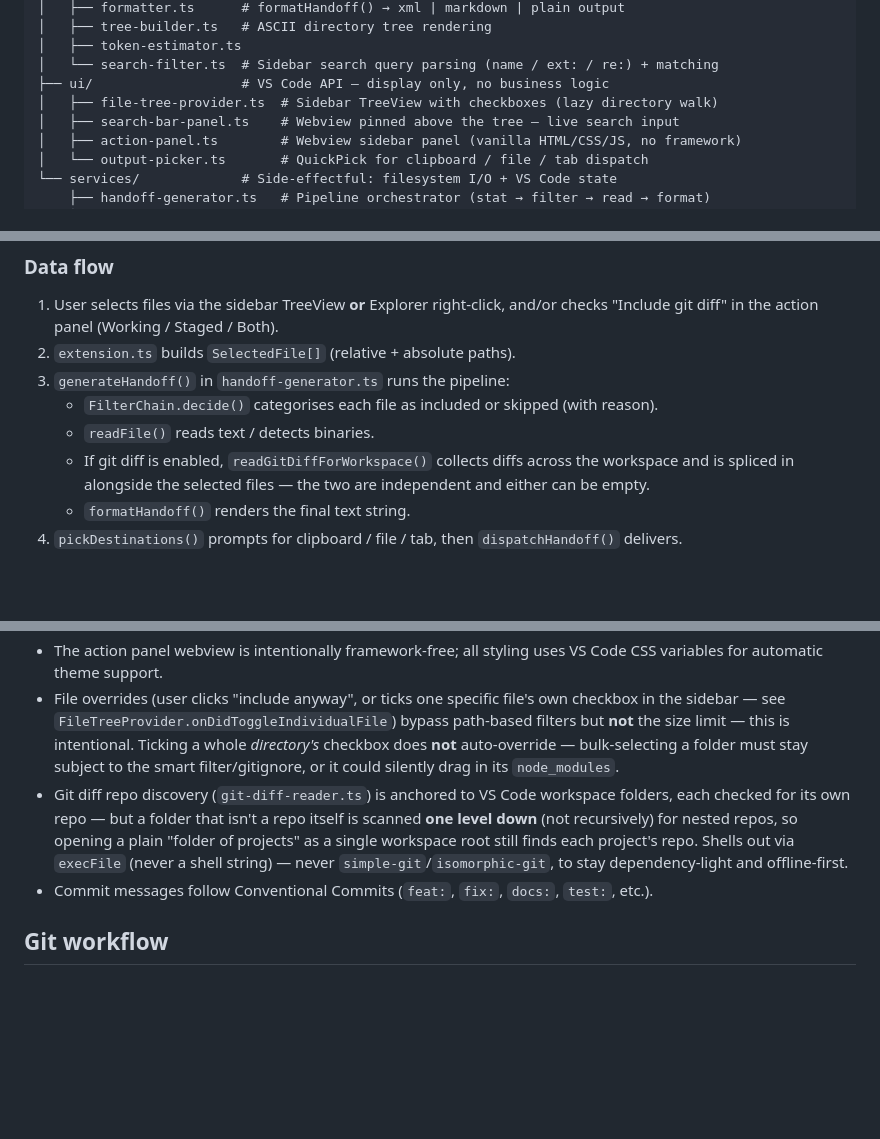
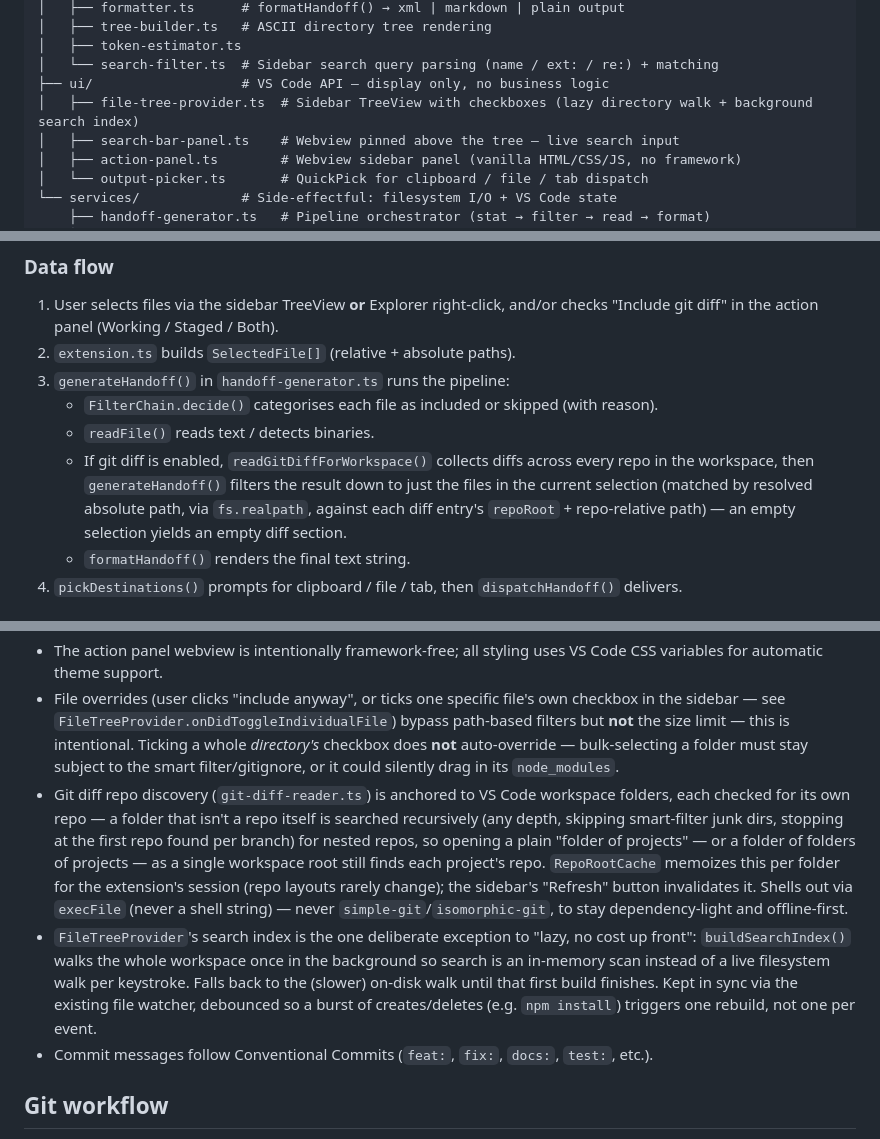
Before and after one commit to podiyaaa/ai-handoff, a Markdown page: CLAUDE.md, 3 parts joined by grey strips. Drawn GitHub-style; blank space fills up the shorter version.

```diff
--- a/CLAUDE.md
+++ b/CLAUDE.md
@@ -51,7 +51,7 @@ src/
 │   ├── token-estimator.ts
 │   └── search-filter.ts  # Sidebar search query parsing (name / ext: / re:) + matching
 ├── ui/                   # VS Code API — display only, no business logic
-│   ├── file-tree-provider.ts  # Sidebar TreeView with checkboxes (lazy directory walk)
+│   ├── file-tree-provider.ts  # Sidebar TreeView with checkboxes (lazy directory walk + background search index)
 │   ├── search-bar-panel.ts    # Webview pinned above the tree — live search input
 │   ├── action-panel.ts        # Webview sidebar panel (vanilla HTML/CSS/JS, no framework)
 │   └── output-picker.ts       # QuickPick for clipboard / file / tab dispatch
@@ -69,7 +69,7 @@ src/
 3. `generateHandoff()` in `handoff-generator.ts` runs the pipeline:
    - `FilterChain.decide()` categorises each file as included or skipped (with reason).
    - `readFile()` reads text / detects binaries.
-   - If git diff is enabled, `readGitDiffForWorkspace()` collects diffs across the workspace and is spliced in alongside the selected files — the two are independent and either can be empty.
+   - If git diff is enabled, `readGitDiffForWorkspace()` collects diffs across every repo in the workspace, then `generateHandoff()` filters the result down to just the files in the current selection (matched by resolved absolute path, via `fs.realpath`, against each diff entry's `repoRoot` + repo-relative path) — an empty selection yields an empty diff section.
    - `formatHandoff()` renders the final text string.
 4. `pickDestinations()` prompts for clipboard / file / tab, then `dispatchHandoff()` delivers.
 
@@ -84,7 +84,8 @@ esbuild bundles `src/extension.ts` → `dist/extension.js` (CJS, `vscode` extern
 - `SelectionStore` in `services/selection-store.ts` ships with `InMemoryMemento` — use it in tests instead of mocking `vscode.Memento`.
 - The action panel webview is intentionally framework-free; all styling uses VS Code CSS variables for automatic theme support.
 - File overrides (user clicks "include anyway", or ticks one specific file's own checkbox in the sidebar — see `FileTreeProvider.onDidToggleIndividualFile`) bypass path-based filters but **not** the size limit — this is intentional. Ticking a whole *directory's* checkbox does **not** auto-override — bulk-selecting a folder must stay subject to the smart filter/gitignore, or it could silently drag in its `node_modules`.
-- Git diff repo discovery (`git-diff-reader.ts`) is anchored to VS Code workspace folders, each checked for its own repo — but a folder that isn't a repo itself is scanned **one level down** (not recursively) for nested repos, so opening a plain "folder of projects" as a single workspace root still finds each project's repo. Shells out via `execFile` (never a shell string) — never `simple-git`/`isomorphic-git`, to stay dependency-light and offline-first.
+- Git diff repo discovery (`git-diff-reader.ts`) is anchored to VS Code workspace folders, each checked for its own repo — a folder that isn't a repo itself is searched recursively (any depth, skipping smart-filter junk dirs, stopping at the first repo found per branch) for nested repos, so opening a plain "folder of projects" — or a folder of folders of projects — as a single workspace root still finds each project's repo. `RepoRootCache` memoizes this per folder for the extension's session (repo layouts rarely change); the sidebar's "Refresh" button invalidates it. Shells out via `execFile` (never a shell string) — never `simple-git`/`isomorphic-git`, to stay dependency-light and offline-first.
+- `FileTreeProvider`'s search index is the one deliberate exception to "lazy, no cost up front": `buildSearchIndex()` walks the whole workspace once in the background so search is an in-memory scan instead of a live filesystem walk per keystroke. Falls back to the (slower) on-disk walk until that first build finishes. Kept in sync via the existing file watcher, debounced so a burst of creates/deletes (e.g. `npm install`) triggers one rebuild, not one per event.
 - Commit messages follow Conventional Commits (`feat:`, `fix:`, `docs:`, `test:`, etc.).
 
 ## Git workflow
```
Also changed, not shown: CHANGELOG.md (+11 -1 lines).
